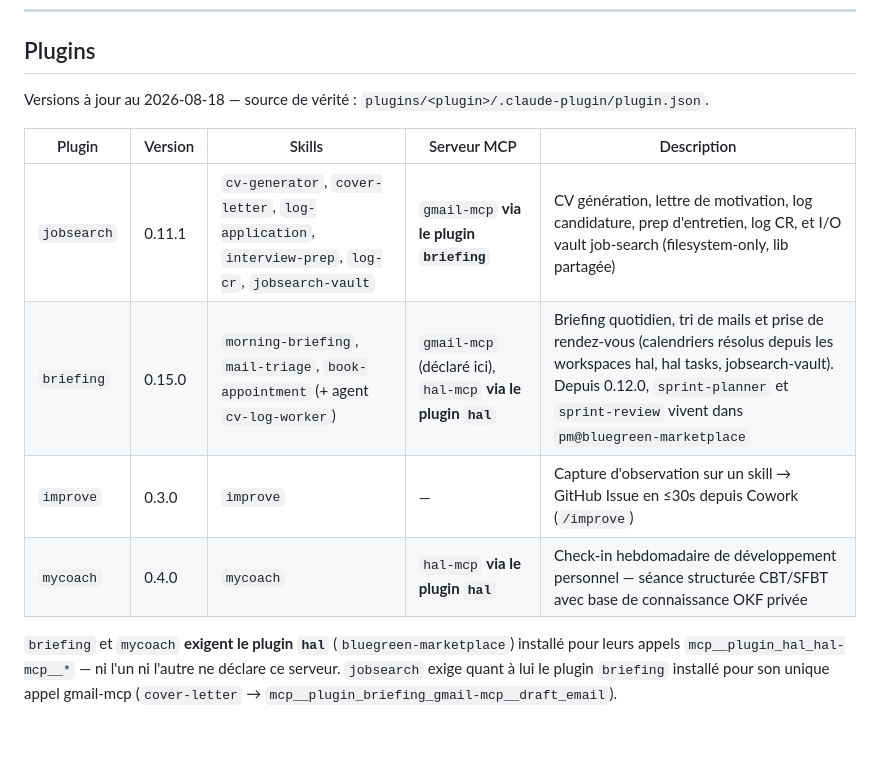
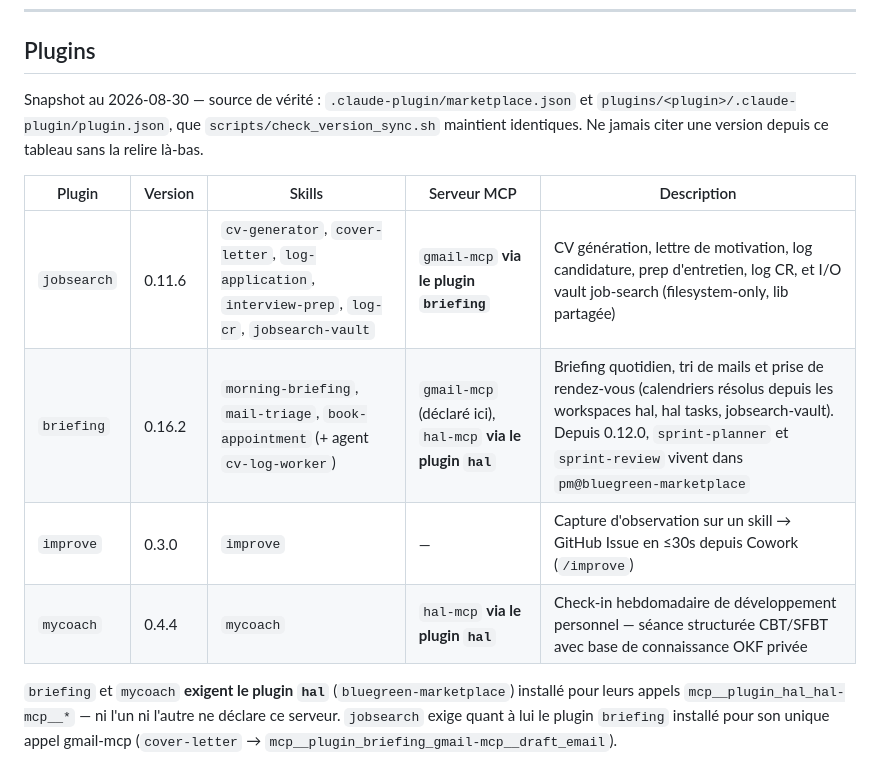
Before and after one commit to BluegReeno/renaud-marketplace, a Markdown page: README.md, the part around the change. Drawn GitHub-style; blank space fills up the shorter version.

Commit message:
docs(readme): the plugin version table was three releases behind
Re-read from marketplace.json and plugin.json, which check_version_sync.sh
keeps identical: jobsearch 0.11.1 → 0.11.6, briefing 0.15.0 → 0.16.2,
mycoach 0.4.0 → 0.4.4. improve 0.3.0 was the only correct row.

The header claimed the table was current as of 2026-08-18 and named
plugin.json as the source of truth. It is now dated as a snapshot and points
at both enforced files, with the rule that a version is read there and never
quoted from here — that heading is what made three stale rows look trustworthy.

Co-Authored-By: Claude Opus 5 <noreply@anthropic.com>
Claude-Session: https://claude.ai/code/session_01McKuXTv4GwF1zQTCtdqmpP

```diff
--- a/README.md
+++ b/README.md
@@ -106,14 +106,16 @@ Sans ce fichier, Cowork ne sait pas qu'un serveur MCP est associé au plugin.
 
 ## Plugins
 
-Versions à jour au 2026-08-18 — source de vérité : `plugins/<plugin>/.claude-plugin/plugin.json`.
+Snapshot au 2026-08-30 — source de vérité : `.claude-plugin/marketplace.json` et
+`plugins/<plugin>/.claude-plugin/plugin.json`, que `scripts/check_version_sync.sh` maintient
+identiques. Ne jamais citer une version depuis ce tableau sans la relire là-bas.
 
 | Plugin | Version | Skills | Serveur MCP | Description |
 |--------|---------|--------|-------------|-------------|
-| `jobsearch` | 0.11.1 | `cv-generator`, `cover-letter`, `log-application`, `interview-prep`, `log-cr`, `jobsearch-vault` | `gmail-mcp` **via le plugin `briefing`** | CV génération, lettre de motivation, log candidature, prep d'entretien, log CR, et I/O vault job-search (filesystem-only, lib partagée) |
-| `briefing` | 0.15.0 | `morning-briefing`, `mail-triage`, `book-appointment` (+ agent `cv-log-worker`) | `gmail-mcp` (déclaré ici), `hal-mcp` **via le plugin `hal`** | Briefing quotidien, tri de mails et prise de rendez-vous (calendriers résolus depuis les workspaces hal, hal tasks, jobsearch-vault). Depuis 0.12.0, `sprint-planner` et `sprint-review` vivent dans `pm@bluegreen-marketplace` |
+| `jobsearch` | 0.11.6 | `cv-generator`, `cover-letter`, `log-application`, `interview-prep`, `log-cr`, `jobsearch-vault` | `gmail-mcp` **via le plugin `briefing`** | CV génération, lettre de motivation, log candidature, prep d'entretien, log CR, et I/O vault job-search (filesystem-only, lib partagée) |
+| `briefing` | 0.16.2 | `morning-briefing`, `mail-triage`, `book-appointment` (+ agent `cv-log-worker`) | `gmail-mcp` (déclaré ici), `hal-mcp` **via le plugin `hal`** | Briefing quotidien, tri de mails et prise de rendez-vous (calendriers résolus depuis les workspaces hal, hal tasks, jobsearch-vault). Depuis 0.12.0, `sprint-planner` et `sprint-review` vivent dans `pm@bluegreen-marketplace` |
 | `improve` | 0.3.0 | `improve` | — | Capture d'observation sur un skill → GitHub Issue en ≤30s depuis Cowork (`/improve`) |
-| `mycoach` | 0.4.0 | `mycoach` | `hal-mcp` **via le plugin `hal`** | Check-in hebdomadaire de développement personnel — séance structurée CBT/SFBT avec base de connaissance OKF privée |
+| `mycoach` | 0.4.4 | `mycoach` | `hal-mcp` **via le plugin `hal`** | Check-in hebdomadaire de développement personnel — séance structurée CBT/SFBT avec base de connaissance OKF privée |
 
 `briefing` et `mycoach` **exigent le plugin `hal`** (`bluegreen-marketplace`) installé pour leurs
 appels `mcp__plugin_hal_hal-mcp__*` — ni l'un ni l'autre ne déclare ce serveur. `jobsearch`
```
